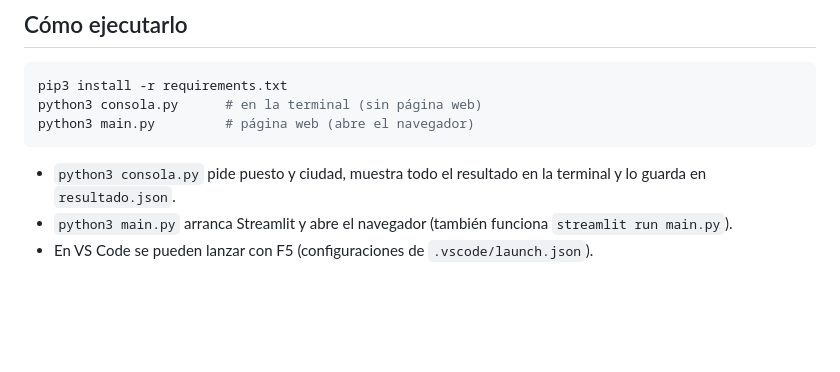
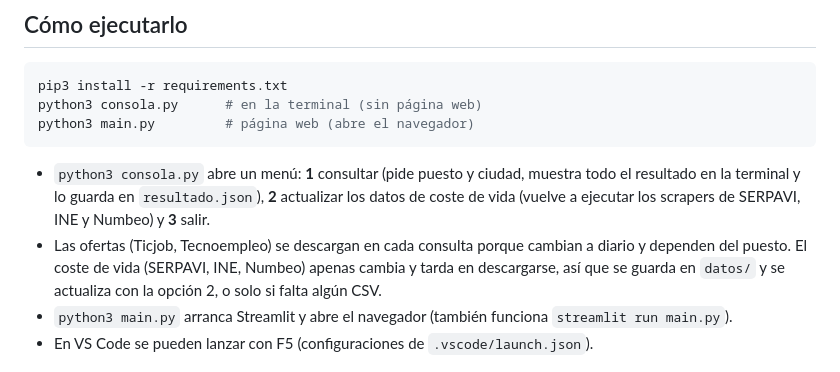
Before and after one commit to jblasco1605-bar/mlpl-scrapping, a Markdown page: README.md, the part around the change. Rendered like a GitHub page; blank space fills up the shorter version.

````diff
--- a/README.md
+++ b/README.md
@@ -14,7 +14,8 @@ python3 consola.py      # en la terminal (sin página web)
 python3 main.py         # página web (abre el navegador)
 ```
 
-- `python3 consola.py` pide puesto y ciudad, muestra todo el resultado en la terminal y lo guarda en `resultado.json`.
+- `python3 consola.py` abre un menú: **1** consultar (pide puesto y ciudad, muestra todo el resultado en la terminal y lo guarda en `resultado.json`), **2** actualizar los datos de coste de vida (vuelve a ejecutar los scrapers de SERPAVI, INE y Numbeo) y **3** salir.
+- Las ofertas (Ticjob, Tecnoempleo) se descargan en cada consulta porque cambian a diario y dependen del puesto. El coste de vida (SERPAVI, INE, Numbeo) apenas cambia y tarda en descargarse, así que se guarda en `datos/` y se actualiza con la opción 2, o solo si falta algún CSV.
 - `python3 main.py` arranca Streamlit y abre el navegador (también funciona `streamlit run main.py`).
 - En VS Code se pueden lanzar con F5 (configuraciones de `.vscode/launch.json`).
 
````
Also changed, not shown: diagramas/figura_arquitectura.png, 3 other files.
